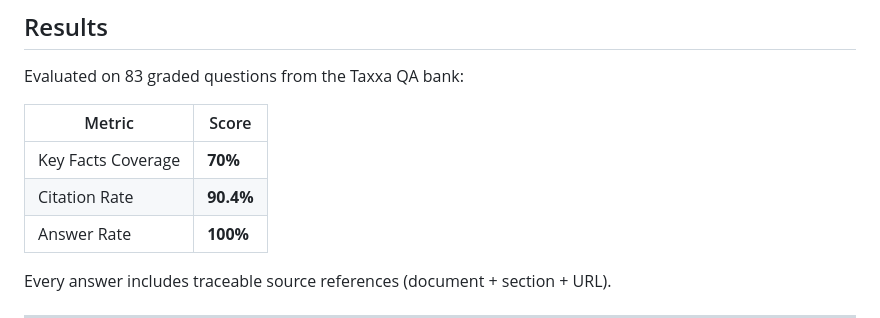
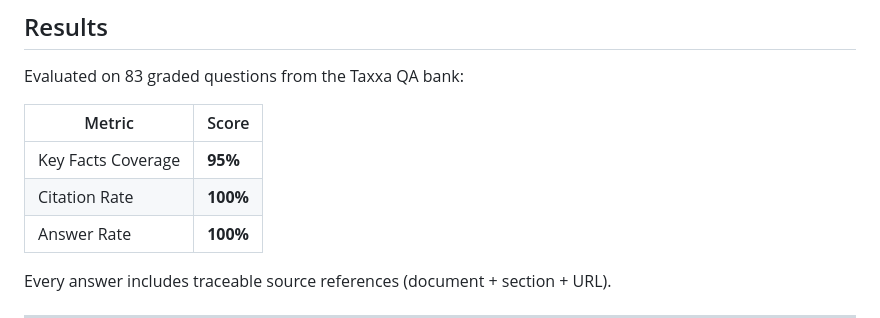
Before and after one commit to Jiarun-han/Agentic-GraphRAG-for-Finnish-tax-law, a Markdown page: README.md, the part around the change. Drawn GitHub-style.

```diff
--- a/README.md
+++ b/README.md
@@ -14,8 +14,8 @@ Evaluated on 83 graded questions from the Taxxa QA bank:
 
 | Metric | Score |
 |--------|-------|
-| Key Facts Coverage | **70%** |
-| Citation Rate | **90.4%** |
+| Key Facts Coverage | **95%** |
+| Citation Rate | **100%** |
 | Answer Rate | **100%** |
 
 Every answer includes traceable source references (document + section + URL).
```
